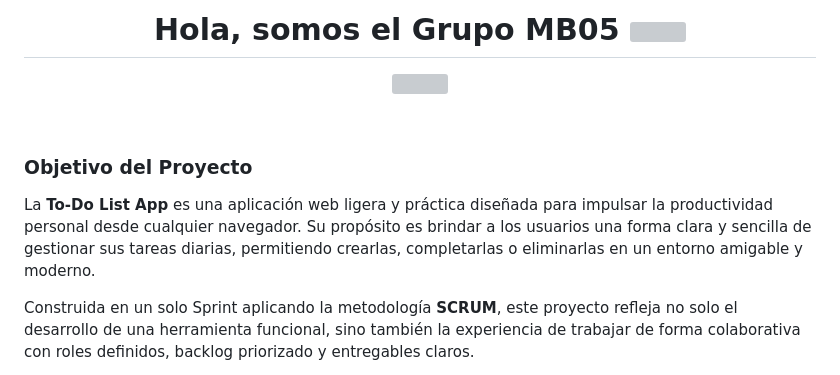
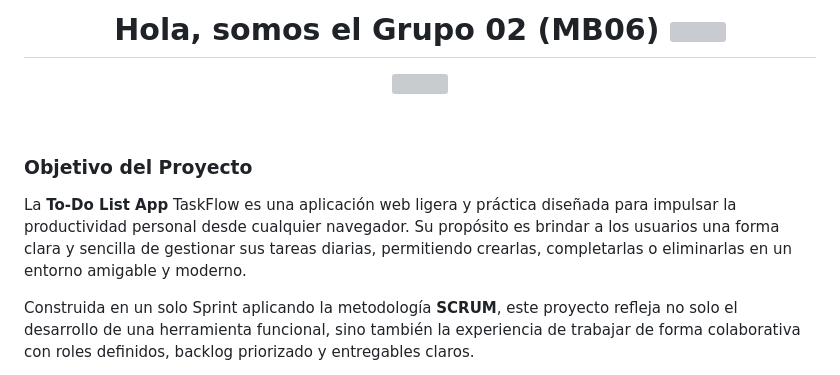
Before and after one commit to Divinsito/mb6-tarea-3-lista-de-tareas, a Markdown page: README.md, the part around the change. GitHub-like rendering; grey boxes are pictures that could not be loaded.

```diff
--- a/README.md
+++ b/README.md
@@ -1,5 +1,5 @@
 
-<h1 align="center"><b>Hola, somos el Grupo MB05 </b><img src="https://media.giphy.com/media/hvRJCLFzcasrR4ia7z/giphy.gif" width="35"></h1>
+<h1 align="center"><b>Hola, somos el Grupo 02 (MB06) </b><img src="https://media.giphy.com/media/hvRJCLFzcasrR4ia7z/giphy.gif" width="35"></h1>
 
 <p align="center">
   <a href="https://github.com/DenverCoder1/readme-typing-svg"><img src="https://readme-typing-svg.herokuapp.com?font=Time+New+Roman&color=cyan&size=25&center=true&vCenter=true&width=600&height=100&lines=Bienvenid@+a+nuestro+proyecto+To-Do+List+App;Desarrollo+ágil+y+colaborativo;¡Organización+de+tareas+simple+y+efectiva!"></a>
@@ -10,7 +10,7 @@
 
 ### Objetivo del Proyecto
 
-La **To-Do List App** es una aplicación web ligera y práctica diseñada para impulsar la productividad personal desde cualquier navegador. Su propósito es brindar a los usuarios una forma clara y sencilla de gestionar sus tareas diarias, permitiendo crearlas, completarlas o eliminarlas en un entorno amigable y moderno.
+La **To-Do List App** TaskFlow es una aplicación web ligera y práctica diseñada para impulsar la productividad personal desde cualquier navegador. Su propósito es brindar a los usuarios una forma clara y sencilla de gestionar sus tareas diarias, permitiendo crearlas, completarlas o eliminarlas en un entorno amigable y moderno.
 
 Construida en un solo Sprint aplicando la metodología **SCRUM**, este proyecto refleja no solo el desarrollo de una herramienta funcional, sino también la experiencia de trabajar de forma colaborativa con roles definidos, backlog priorizado y entregables claros.
 
```
